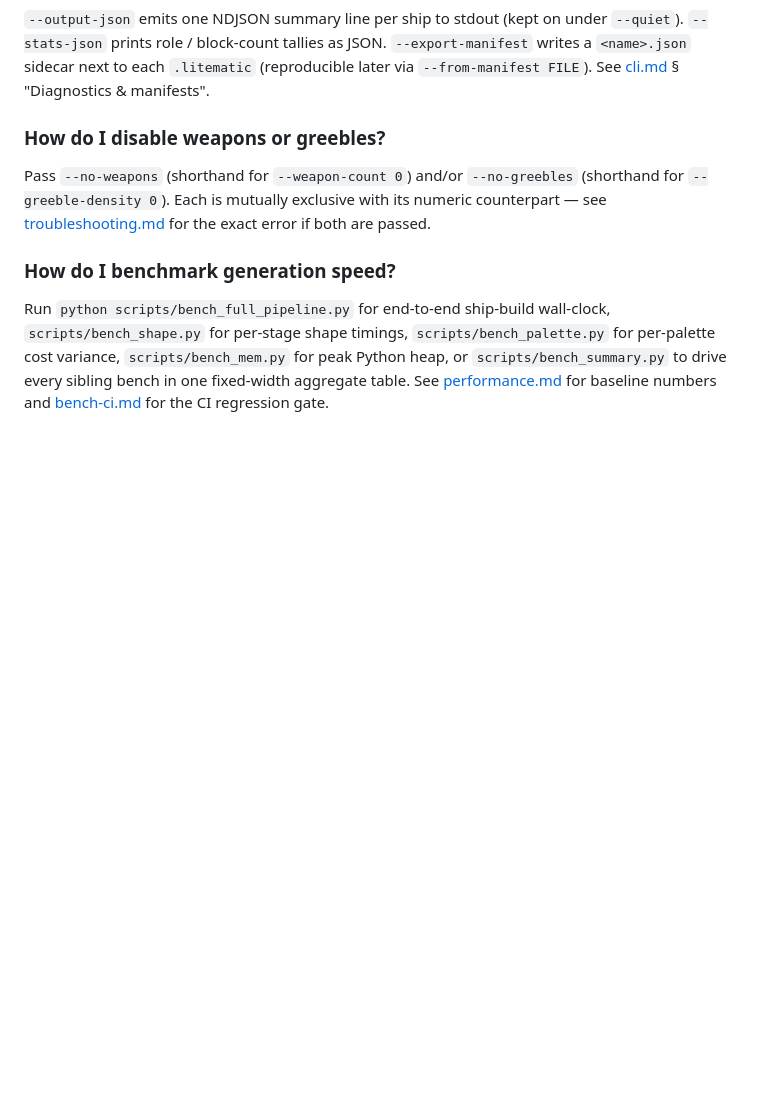
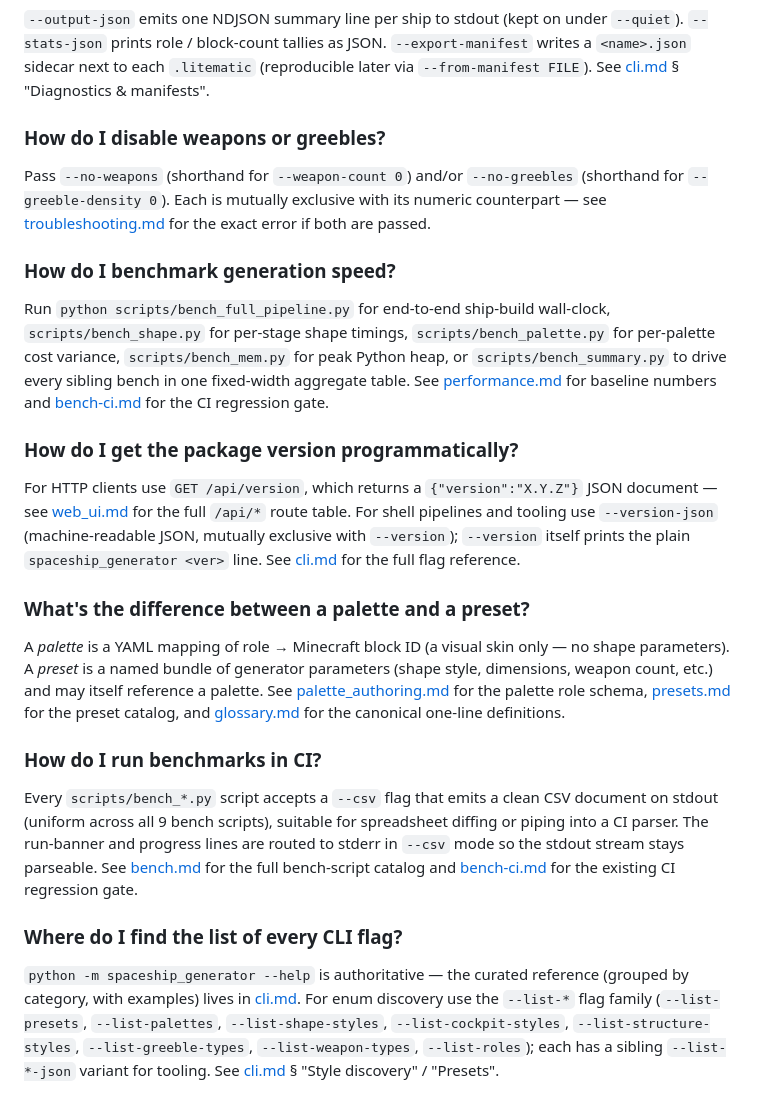
Before and after one commit to KazooKat/Spaceship-Generator, a Markdown page: docs/faq.md, the part around the change. Rendered like a GitHub page; blank space fills up the shorter version.

Commit message:
docs(faq): extend with 4 Q&As on versioning, palette/preset, CI bench, CLI flag discovery (feat-docs-faq-extension)

```diff
--- a/docs/faq.md
+++ b/docs/faq.md
@@ -41,3 +41,19 @@ Pass `--no-weapons` (shorthand for `--weapon-count 0`) and/or `--no-greebles` (s
 ### How do I benchmark generation speed?
 
 Run `python scripts/bench_full_pipeline.py` for end-to-end ship-build wall-clock, `scripts/bench_shape.py` for per-stage shape timings, `scripts/bench_palette.py` for per-palette cost variance, `scripts/bench_mem.py` for peak Python heap, or `scripts/bench_summary.py` to drive every sibling bench in one fixed-width aggregate table. See [performance.md](performance.md) for baseline numbers and [bench-ci.md](bench-ci.md) for the CI regression gate.
+
+### How do I get the package version programmatically?
+
+For HTTP clients use `GET /api/version`, which returns a `{"version":"X.Y.Z"}` JSON document — see [web_ui.md](web_ui.md) for the full `/api/*` route table. For shell pipelines and tooling use `--version-json` (machine-readable JSON, mutually exclusive with `--version`); `--version` itself prints the plain `spaceship_generator <ver>` line. See [cli.md](cli.md) for the full flag reference.
+
+### What's the difference between a palette and a preset?
+
+A *palette* is a YAML mapping of role → Minecraft block ID (a visual skin only — no shape parameters). A *preset* is a named bundle of generator parameters (shape style, dimensions, weapon count, etc.) and may itself reference a palette. See [palette_authoring.md](palette_authoring.md) for the palette role schema, [presets.md](presets.md) for the preset catalog, and [glossary.md](glossary.md) for the canonical one-line definitions.
+
+### How do I run benchmarks in CI?
+
+Every `scripts/bench_*.py` script accepts a `--csv` flag that emits a clean CSV document on stdout (uniform across all 9 bench scripts), suitable for spreadsheet diffing or piping into a CI parser. The run-banner and progress lines are routed to stderr in `--csv` mode so the stdout stream stays parseable. See [bench.md](bench.md) for the full bench-script catalog and [bench-ci.md](bench-ci.md) for the existing CI regression gate.
+
+### Where do I find the list of every CLI flag?
+
+`python -m spaceship_generator --help` is authoritative — the curated reference (grouped by category, with examples) lives in [cli.md](cli.md). For enum discovery use the `--list-*` flag family (`--list-presets`, `--list-palettes`, `--list-shape-styles`, `--list-cockpit-styles`, `--list-structure-styles`, `--list-greeble-types`, `--list-weapon-types`, `--list-roles`); each has a sibling `--list-*-json` variant for tooling. See [cli.md](cli.md) § "Style discovery" / "Presets".
```
Also changed, not shown: docs/CHANGELOG.md (+2 -0 lines).
